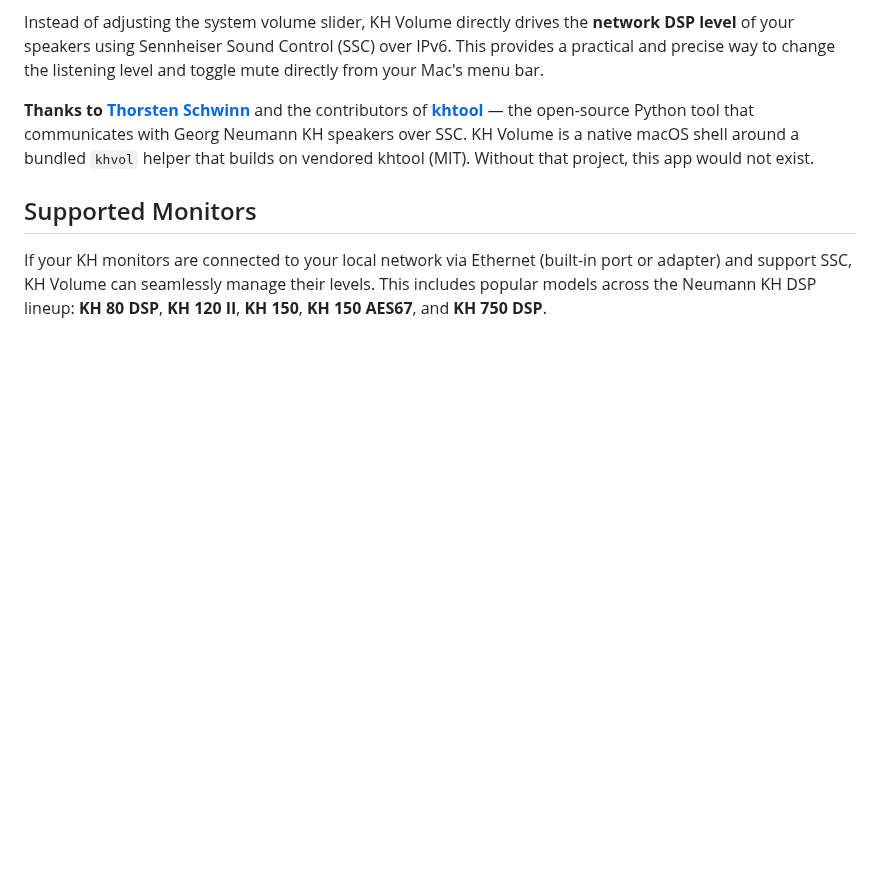
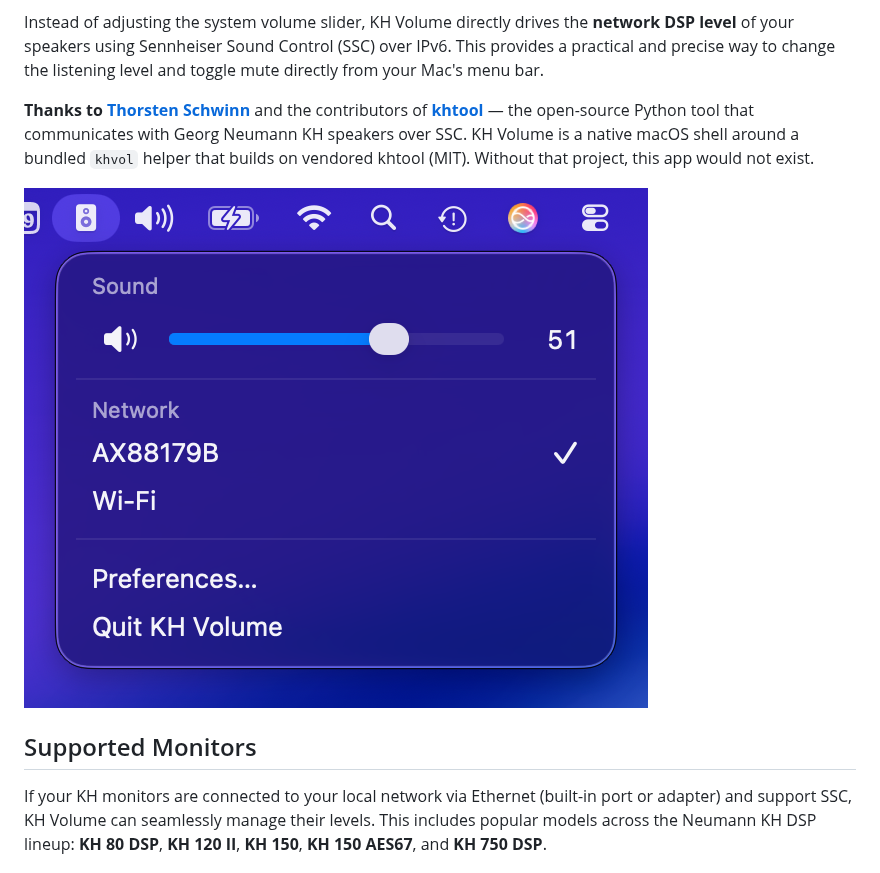
Before and after one commit to nakanoasaservice/khvolume, a Markdown page: README.md, the part around the change. GitHub-like rendering; pictures changed too: image/screenshot.png (added); blank space fills up the shorter version.

Commit message:
docs: add menu bar screenshot to README
Co-authored-by: Cursor <cursoragent@cursor.com>

```diff
--- a/README.md
+++ b/README.md
@@ -5,6 +5,8 @@
 Instead of adjusting the system volume slider, KH Volume directly drives the **network DSP level** of your speakers using Sennheiser Sound Control (SSC) over IPv6. This provides a practical and precise way to change the listening level and toggle mute directly from your Mac's menu bar.
 
 **Thanks to [Thorsten Schwinn](https://github.com/schwinn)** and the contributors of [**khtool**](https://github.com/schwinn/khtool) — the open-source Python tool that communicates with Georg Neumann KH speakers over SSC. KH Volume is a native macOS shell around a bundled `khvol` helper that builds on vendored khtool (MIT). Without that project, this app would not exist.
+
+![KH Volume menu bar popover showing volume slider and network picker](image/screenshot.png)
 
 ## Supported Monitors
 
```
